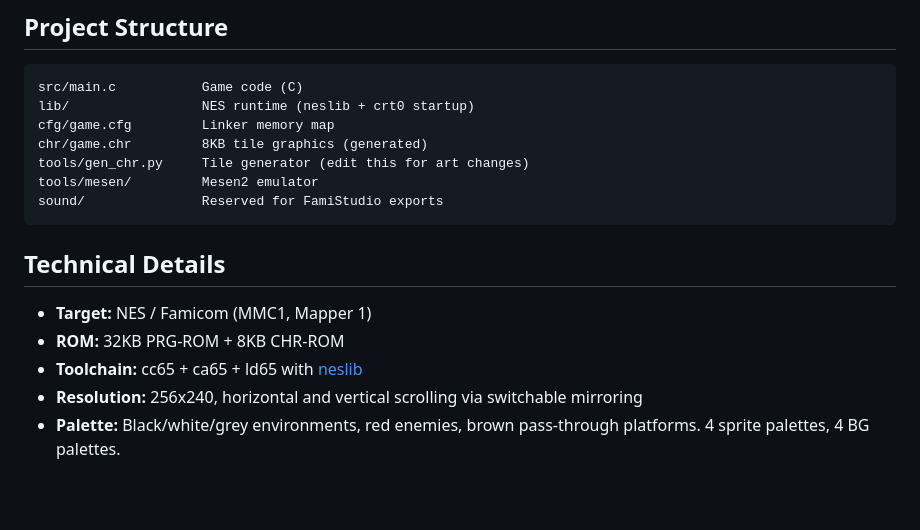
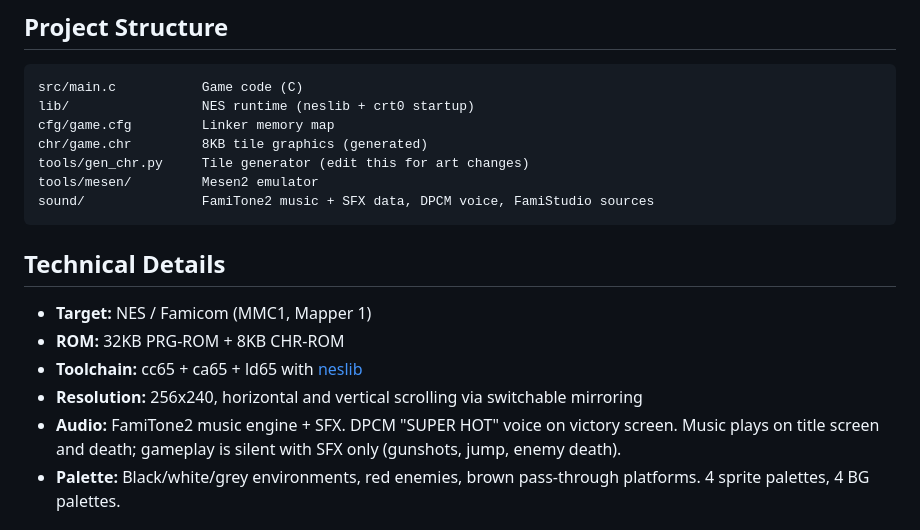
Before and after one commit to gettierproblem/superhot-nes, a Markdown page: README.md, the part around the change. Rendered like a GitHub page; blank space fills up the shorter version.

````diff
--- a/README.md
+++ b/README.md
@@ -73,7 +73,7 @@ cfg/game.cfg         Linker memory map
 chr/game.chr         8KB tile graphics (generated)
 tools/gen_chr.py     Tile generator (edit this for art changes)
 tools/mesen/         Mesen2 emulator
-sound/               Reserved for FamiStudio exports
+sound/               FamiTone2 music + SFX data, DPCM voice, FamiStudio sources
 ```
 
 ## Technical Details
@@ -82,6 +82,7 @@ sound/               Reserved for FamiStudio exports
 - **ROM:** 32KB PRG-ROM + 8KB CHR-ROM
 - **Toolchain:** cc65 + ca65 + ld65 with [neslib](https://github.com/clbr/neslib)
 - **Resolution:** 256x240, horizontal and vertical scrolling via switchable mirroring
+- **Audio:** FamiTone2 music engine + SFX. DPCM "SUPER HOT" voice on victory screen. Music plays on title screen and death; gameplay is silent with SFX only (gunshots, jump, enemy death).
 - **Palette:** Black/white/grey environments, red enemies, brown pass-through platforms. 4 sprite palettes, 4 BG palettes.
 
 ## Credits
````
Also changed, not shown: CLAUDE.md (+9 -1 lines).
